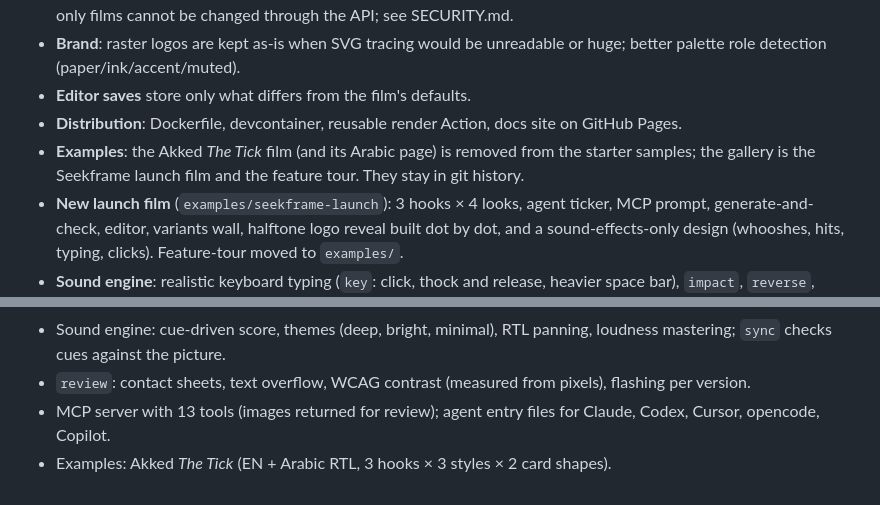
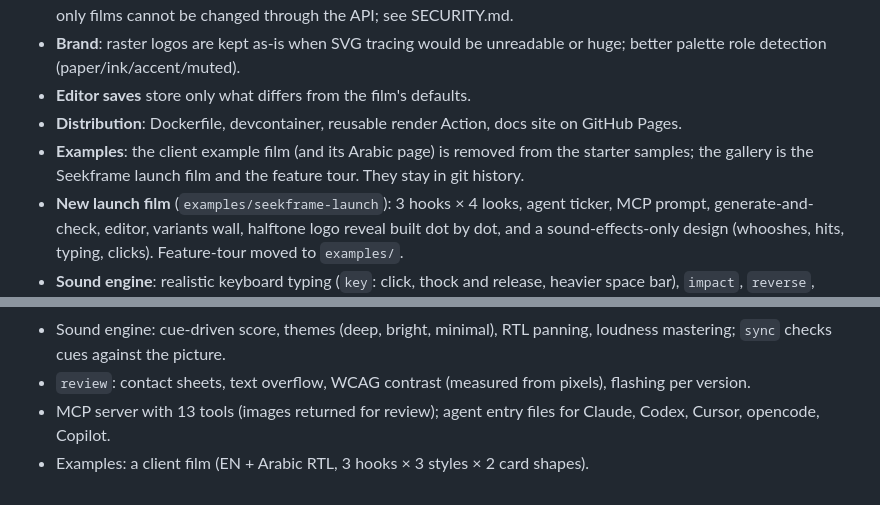
Before and after one commit to abdelrahmanrageh/seekframe, a Markdown page: CHANGELOG.md, 2 parts joined by grey strips. Drawn GitHub-style.

```diff
--- a/CHANGELOG.md
+++ b/CHANGELOG.md
@@ -8,7 +8,7 @@
 - **Brand**: raster logos are kept as-is when SVG tracing would be unreadable or huge; better palette role detection (paper/ink/accent/muted).
 - **Editor saves** store only what differs from the film's defaults.
 - **Distribution**: Dockerfile, devcontainer, reusable render Action, docs site on GitHub Pages.
-- **Examples**: the Akked *The Tick* film (and its Arabic page) is removed from the starter samples; the gallery is the Seekframe launch film and the feature tour. They stay in git history.
+- **Examples**: the client example film (and its Arabic page) is removed from the starter samples; the gallery is the Seekframe launch film and the feature tour. They stay in git history.
 - **New launch film** (`examples/seekframe-launch`): 3 hooks × 4 looks, agent ticker, MCP prompt, generate-and-check, editor, variants wall, halftone logo reveal built dot by dot, and a sound-effects-only design (whooshes, hits, typing, clicks). Feature-tour moved to `examples/`.
 - **Sound engine**: realistic keyboard typing (`key`: click, thock and release, heavier space bar), `impact`, `reverse`, `glitch`, and optional music instruments (`hat`, `clap`, `bass`, `chord` with side-chain pump, `keys`); `soundtrack` can depend on params.
 - **Editor**: the Audio tab shows the sound style (params with `group: 'sound'`, the theme and loudness); Variants thumbnails render from one warm page per film and are pre-rendered after the film loads.
@@ -28,4 +28,4 @@
 - Sound engine: cue-driven score, themes (deep, bright, minimal), RTL panning, loudness mastering; `sync` checks cues against the picture.
 - `review`: contact sheets, text overflow, WCAG contrast (measured from pixels), flashing per version.
 - MCP server with 13 tools (images returned for review); agent entry files for Claude, Codex, Cursor, opencode, Copilot.
-- Examples: Akked *The Tick* (EN + Arabic RTL, 3 hooks × 3 styles × 2 card shapes).
+- Examples: a client film (EN + Arabic RTL, 3 hooks × 3 styles × 2 card shapes).
```
Also changed, not shown: docs/QUALITY_PLAN.md (+7 -7 lines).
